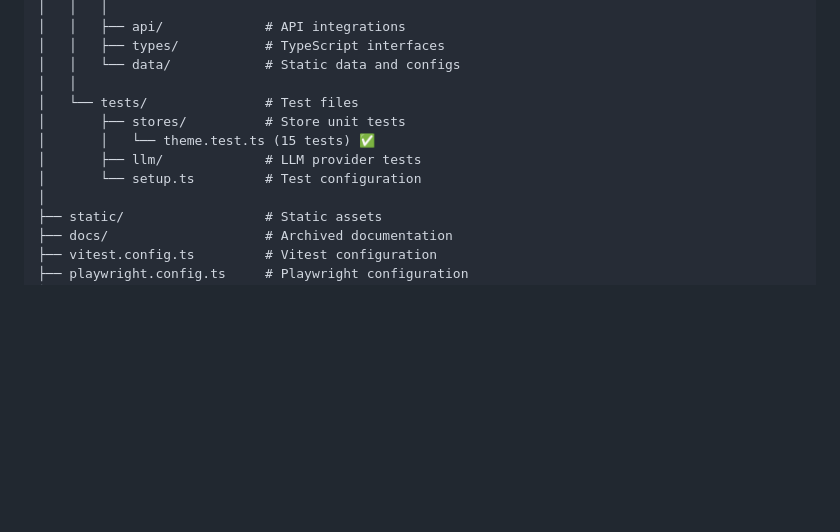
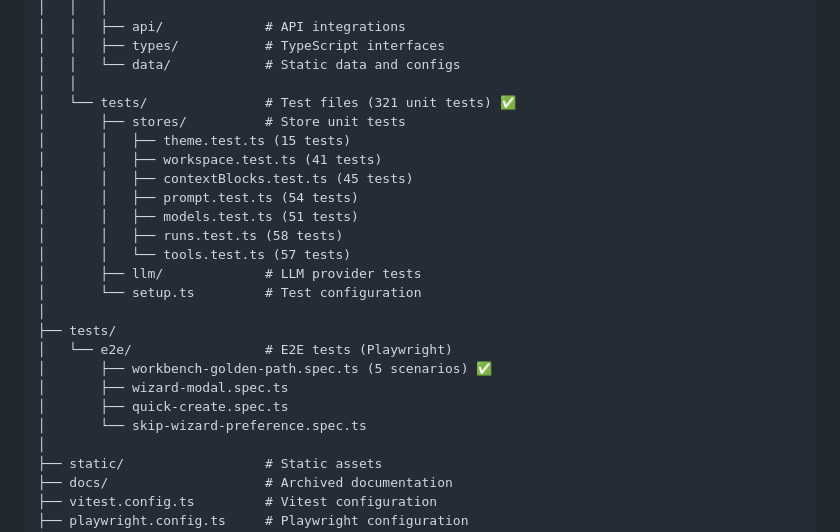
Before and after one commit to Boswecw/VibeForge_svelte, a Markdown page: README.md, the part around one of its changes. Rendered like a GitHub page; blank space fills up the shorter version.

```diff
--- a/README.md
+++ b/README.md
@@ -1078,11 +1107,24 @@ vibeforge/
 │   │   ├── types/           # TypeScript interfaces
 │   │   └── data/            # Static data and configs
 │   │
-│   └── tests/               # Test files
+│   └── tests/               # Test files (321 unit tests) ✅
 │       ├── stores/          # Store unit tests
-│       │   └── theme.test.ts (15 tests) ✅
+│       │   ├── theme.test.ts (15 tests)
+│       │   ├── workspace.test.ts (41 tests)
+│       │   ├── contextBlocks.test.ts (45 tests)
+│       │   ├── prompt.test.ts (54 tests)
+│       │   ├── models.test.ts (51 tests)
+│       │   ├── runs.test.ts (58 tests)
+│       │   └── tools.test.ts (57 tests)
 │       ├── llm/             # LLM provider tests
 │       └── setup.ts         # Test configuration
+│
+├── tests/
+│   └── e2e/                 # E2E tests (Playwright)
+│       ├── workbench-golden-path.spec.ts (5 scenarios) ✅
+│       ├── wizard-modal.spec.ts
+│       ├── quick-create.spec.ts
+│       └── skip-wizard-preference.spec.ts
 │
 ├── static/                  # Static assets
 ├── docs/                    # Archived documentation
```
Also changed, not shown: other parts of README.md (+36 -7 lines).
